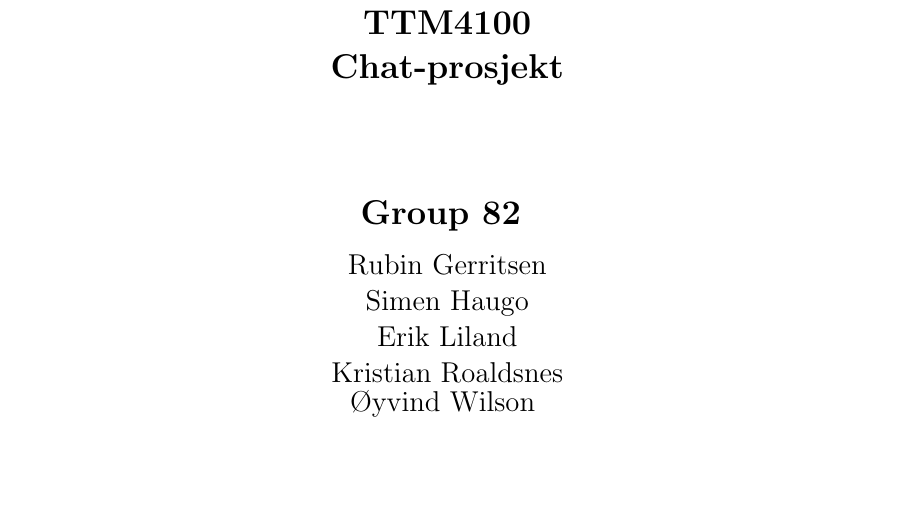
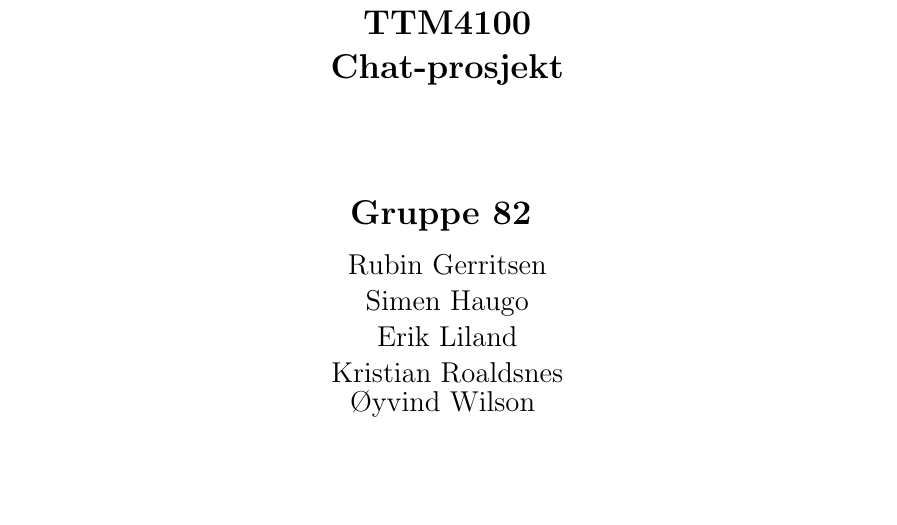
Before and after one commit to lightbits/ttm4100, a LaTeX document (docs/about.tex): part of page 1 of 5, cut so that both start at the same text. Compiled offline with pdfLaTeX.

Commit message:
Oversatte alt til norsk

```diff
--- a/docs/about.tex
+++ b/docs/about.tex
@@ -32,7 +32,7 @@
         TTM4100 \\
         Chat-prosjekt \\
         \vskip2cm
-        Group 82
+        Gruppe 82
     }
 
    {\large
```
Also changed, not shown: docs/about.pdf.
